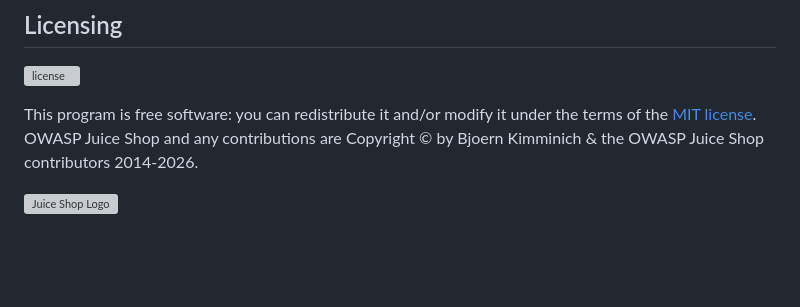
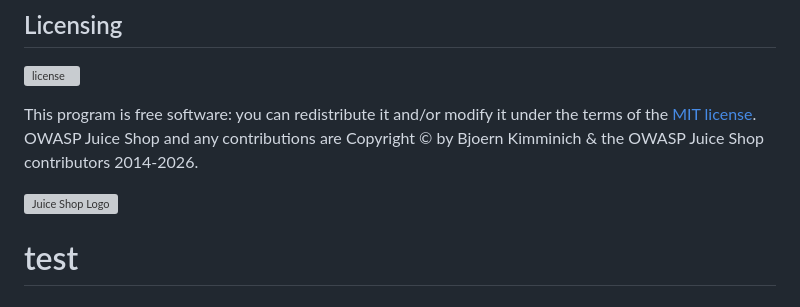
Before and after one commit to nicholasbonham/juice-shop, a Markdown page: README.md, the part around the change. Rendered like a GitHub page; blank space fills up the shorter version; grey boxes are pictures that could not be loaded.

Commit message:
Add test section header to README

```diff
--- a/README.md
+++ b/README.md
@@ -244,3 +244,5 @@ OWASP Juice Shop and any contributions are Copyright © by Bjoern Kimminich & th
 2014-2026.
 
 ![Juice Shop Logo](https://raw.githubusercontent.com/juice-shop/juice-shop/master/frontend/src/assets/public/images/JuiceShop_Logo_400px.png)
+
+# test
```
